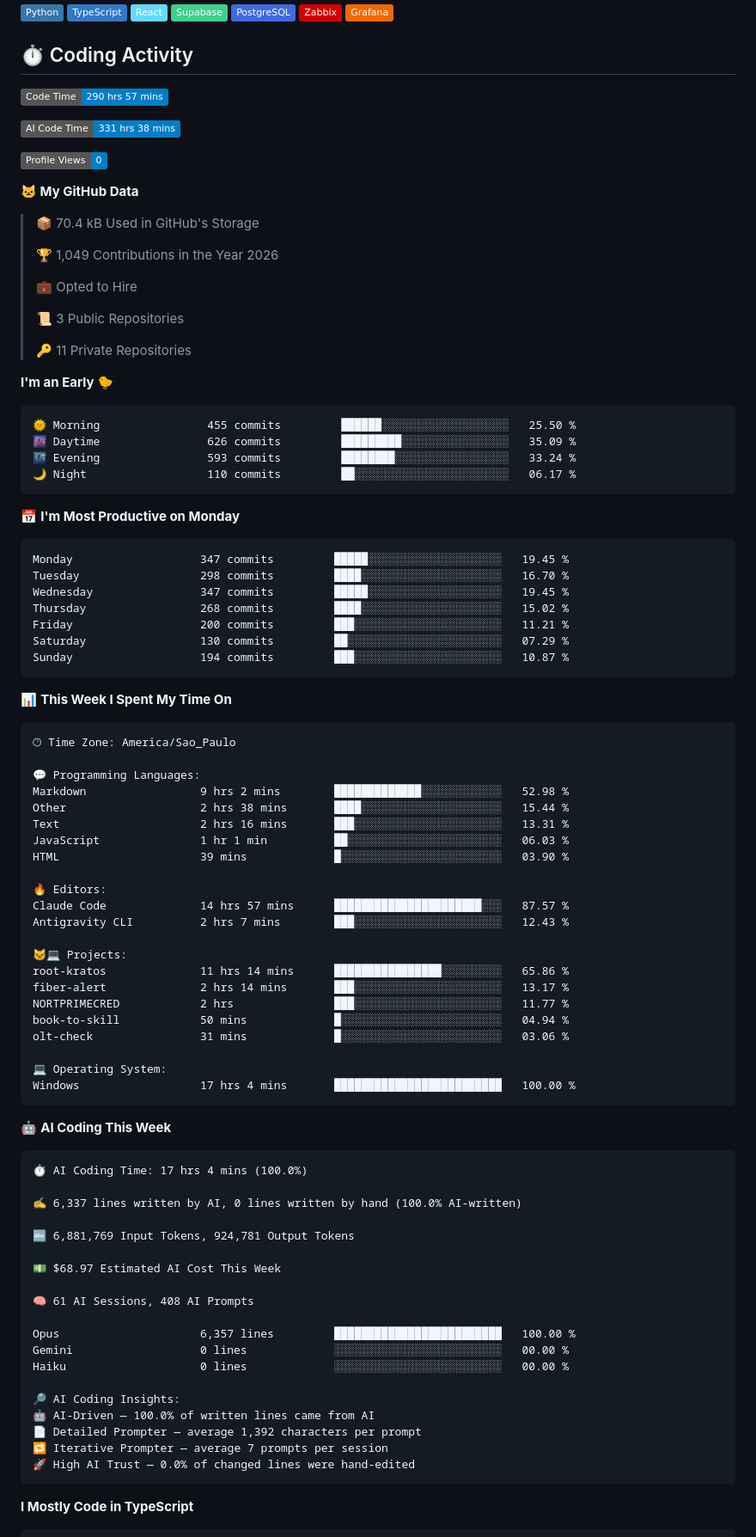
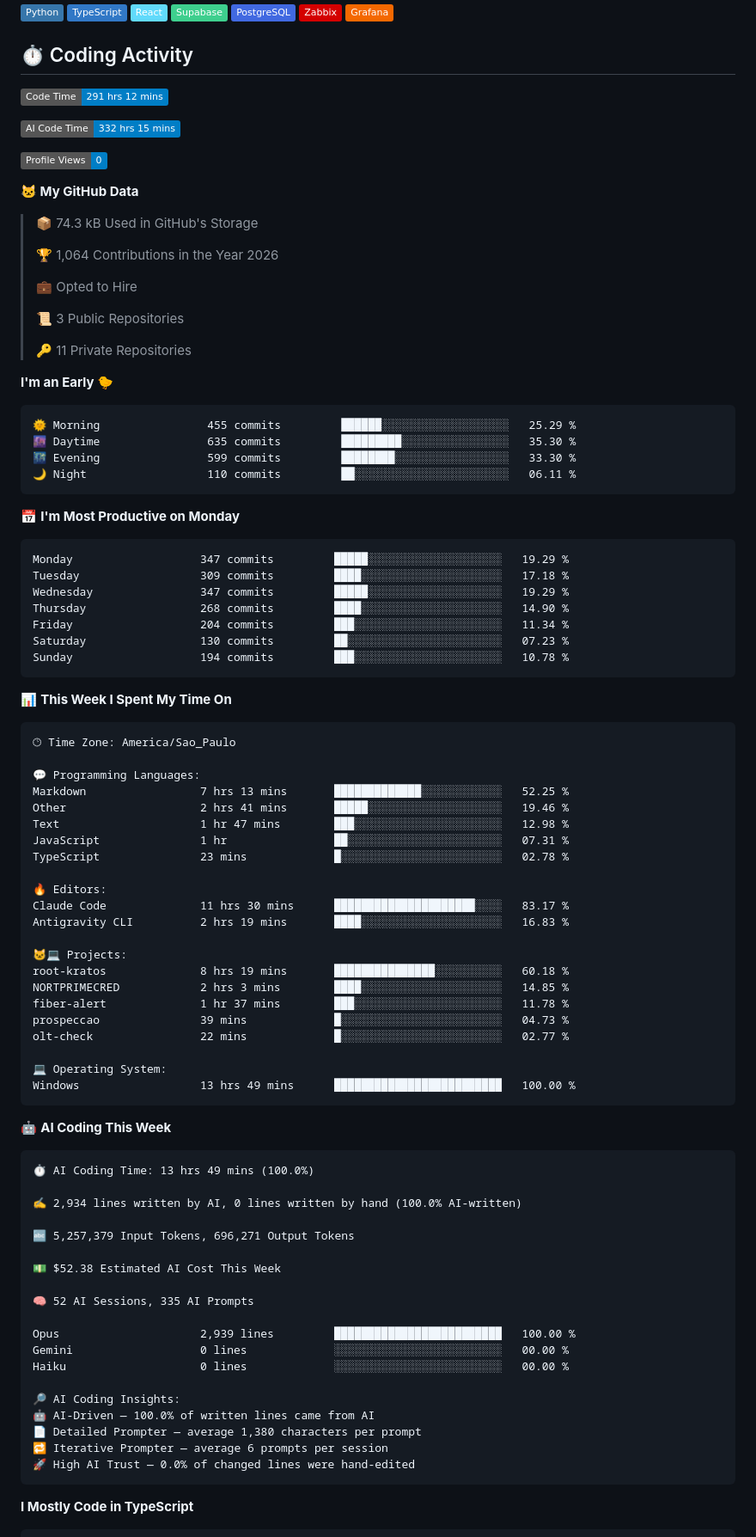
Before and after one commit to opropriokratos/opropriokratos, a Markdown page: README.md, the part around one of its changes. Shown at 86% size. Drawn GitHub-style; badges without logos.

Commit message:
Updated with Dev Metrics

````diff
--- a/README.md
+++ b/README.md
@@ -13,17 +13,17 @@
 
 ## ⏱️ Coding Activity
 <!--START_SECTION:waka-->
-![Code Time](http://img.shields.io/badge/Code%20Time-290%20hrs%2057%20mins-blue?style=flat)
+![Code Time](http://img.shields.io/badge/Code%20Time-291%20hrs%2012%20mins-blue?style=flat)
 
-![AI Code Time](http://img.shields.io/badge/AI%20Code%20Time-331%20hrs%2038%20mins-blue?style=flat)
+![AI Code Time](http://img.shields.io/badge/AI%20Code%20Time-332%20hrs%2015%20mins-blue?style=flat)
 
 ![Profile Views](http://img.shields.io/badge/Profile%20Views-0-blue?style=flat)
 
 **🐱 My GitHub Data**
 
-> 📦 70.4 kB Used in GitHub's Storage
+> 📦 74.3 kB Used in GitHub's Storage
  >
-> 🏆 1,049 Contributions in the Year 2026
+> 🏆 1,064 Contributions in the Year 2026
  >
 > 💼 Opted to Hire
  >
@@ -34,21 +34,21 @@
 **I'm an Early 🐤**
 
 ```text
-🌞 Morning                455 commits         ██████░░░░░░░░░░░░░░░░░░░   25.50 %
-🌆 Daytime                626 commits         █████████░░░░░░░░░░░░░░░░   35.09 %
-🌃 Evening                593 commits         ████████░░░░░░░░░░░░░░░░░   33.24 %
-🌙 Night                  110 commits         ██░░░░░░░░░░░░░░░░░░░░░░░   06.17 %
+🌞 Morning                455 commits         ██████░░░░░░░░░░░░░░░░░░░   25.29 %
+🌆 Daytime                635 commits         █████████░░░░░░░░░░░░░░░░   35.30 %
+🌃 Evening                599 commits         ████████░░░░░░░░░░░░░░░░░   33.30 %
+🌙 Night                  110 commits         ██░░░░░░░░░░░░░░░░░░░░░░░   06.11 %
 ```
 📅 **I'm Most Productive on Monday**
 
 ```text
-Monday                   347 commits         █████░░░░░░░░░░░░░░░░░░░░   19.45 %
-Tuesday                  298 commits         ████░░░░░░░░░░░░░░░░░░░░░   16.70 %
-Wednesday                347 commits         █████░░░░░░░░░░░░░░░░░░░░   19.45 %
-Thursday                 268 commits         ████░░░░░░░░░░░░░░░░░░░░░   15.02 %
-Friday                   200 commits         ███░░░░░░░░░░░░░░░░░░░░░░   11.21 %
-Saturday                 130 commits         ██░░░░░░░░░░░░░░░░░░░░░░░   07.29 %
-Sunday                   194 commits         ███░░░░░░░░░░░░░░░░░░░░░░   10.87 %
+Monday                   347 commits         █████░░░░░░░░░░░░░░░░░░░░   19.29 %
+Tuesday                  309 commits         ████░░░░░░░░░░░░░░░░░░░░░   17.18 %
+Wednesday                347 commits         █████░░░░░░░░░░░░░░░░░░░░   19.29 %
+Thursday                 268 commits         ████░░░░░░░░░░░░░░░░░░░░░   14.90 %
+Friday                   204 commits         ███░░░░░░░░░░░░░░░░░░░░░░   11.34 %
+Saturday                 130 commits         ██░░░░░░░░░░░░░░░░░░░░░░░   07.23 %
+Sunday                   194 commits         ███░░░░░░░░░░░░░░░░░░░░░░   10.78 %
 ```
 
 
@@ -58,48 +58,48 @@ Sunday                   194 commits         ███░░░░░░░░
 🕑︎ Time Zone: America/Sao_Paulo
 
 💬 Programming Languages:
-Markdown                 9 hrs 2 mins        █████████████░░░░░░░░░░░░   52.98 %
-Other                    2 hrs 38 mins       ████░░░░░░░░░░░░░░░░░░░░░   15.44 %
-Text                     2 hrs 16 mins       ███░░░░░░░░░░░░░░░░░░░░░░   13.31 %
-JavaScript               1 hr 1 min          ██░░░░░░░░░░░░░░░░░░░░░░░   06.03 %
-HTML                     39 mins             █░░░░░░░░░░░░░░░░░░░░░░░░   03.90 %
+Markdown                 7 hrs 13 mins       █████████████░░░░░░░░░░░░   52.25 %
+Other                    2 hrs 41 mins       █████░░░░░░░░░░░░░░░░░░░░   19.46 %
+Text                     1 hr 47 mins        ███░░░░░░░░░░░░░░░░░░░░░░   12.98 %
+JavaScript               1 hr                ██░░░░░░░░░░░░░░░░░░░░░░░   07.31 %
+TypeScript               23 mins             █░░░░░░░░░░░░░░░░░░░░░░░░   02.78 %
 
 🔥 Editors:
-Claude Code              14 hrs 57 mins      ██████████████████████░░░   87.57 %
-Antigravity CLI          2 hrs 7 mins        ███░░░░░░░░░░░░░░░░░░░░░░   12.43 %
+Claude Code              11 hrs 30 mins      █████████████████████░░░░   83.17 %
+Antigravity CLI          2 hrs 19 mins       ████░░░░░░░░░░░░░░░░░░░░░   16.83 %
 
 🐱‍💻 Projects:
-root-kratos              11 hrs 14 mins      ████████████████░░░░░░░░░   65.86 %
-fiber-alert              2 hrs 14 mins       ███░░░░░░░░░░░░░░░░░░░░░░   13.17 %
-NORTPRIMECRED            2 hrs               ███░░░░░░░░░░░░░░░░░░░░░░   11.77 %
-book-to-skill            50 mins             █░░░░░░░░░░░░░░░░░░░░░░░░   04.94 %
-olt-check                31 mins             █░░░░░░░░░░░░░░░░░░░░░░░░   03.06 %
+root-kratos              8 hrs 19 mins       ███████████████░░░░░░░░░░   60.18 %
+NORTPRIMECRED            2 hrs 3 mins        ████░░░░░░░░░░░░░░░░░░░░░   14.85 %
+fiber-alert              1 hr 37 mins        ███░░░░░░░░░░░░░░░░░░░░░░   11.78 %
+prospeccao               39 mins             █░░░░░░░░░░░░░░░░░░░░░░░░   04.73 %
+olt-check                22 mins             █░░░░░░░░░░░░░░░░░░░░░░░░   02.77 %
 
 💻 Operating System:
-Windows                  17 hrs 4 mins       █████████████████████████   100.00 %
+Windows                  13 hrs 49 mins      █████████████████████████   100.00 %
 ```
 
 🤖 **AI Coding This Week**
 
 ```text
-⏱ AI Coding Time: 17 hrs 4 mins (100.0%)
+⏱ AI Coding Time: 13 hrs 49 mins (100.0%)
 
-✍️ 6,337 lines written by AI, 0 lines written by hand (100.0% AI-written)
+✍️ 2,934 lines written by AI, 0 lines written by hand (100.0% AI-written)
 
-🔤 6,881,769 Input Tokens, 924,781 Output Tokens
+🔤 5,257,379 Input Tokens, 696,271 Output Tokens
 
-💵 $68.97 Estimated AI Cost This Week
+💵 $52.38 Estimated AI Cost This Week
 
-🧠 61 AI Sessions, 408 AI Prompts
+🧠 52 AI Sessions, 335 AI Prompts
 
-Opus                     6,357 lines         █████████████████████████   100.00 %
+Opus                     2,939 lines         █████████████████████████   100.00 %
 Gemini                   0 lines             ░░░░░░░░░░░░░░░░░░░░░░░░░   00.00 %
 Haiku                    0 lines             ░░░░░░░░░░░░░░░░░░░░░░░░░   00.00 %
 
 🔎 AI Coding Insights:
 🤖 AI-Driven — 100.0% of written lines came from AI
-📄 Detailed Prompter — average 1,392 characters per prompt
-🔁 Iterative Prompter — average 7 prompts per session
+📄 Detailed Prompter — average 1,380 characters per prompt
+🔁 Iterative Prompter — average 6 prompts per session
 🚀 High AI Trust — 0.0% of changed lines were hand-edited
 ```
 
````
Also changed, not shown: other parts of README.md (+1 -1 lines), assets/bar_graph.png.
